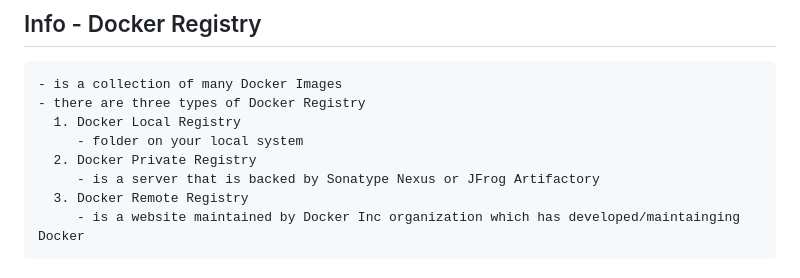
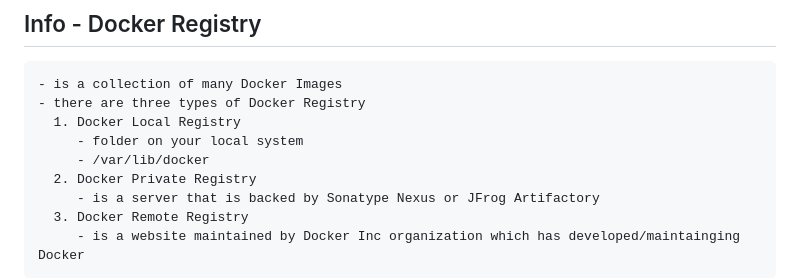
Before and after one commit to tektutor/ansible-aug-2024, a Markdown page: Day1/README.md, the part around the change. Rendered like a GitHub page.

```diff
--- a/Day1/README.md
+++ b/Day1/README.md
@@ -115,6 +115,7 @@ Expected output
 - there are three types of Docker Registry
   1. Docker Local Registry
      - folder on your local system
+     - /var/lib/docker
   2. Docker Private Registry
      - is a server that is backed by Sonatype Nexus or JFrog Artifactory
   3. Docker Remote Registry
```
